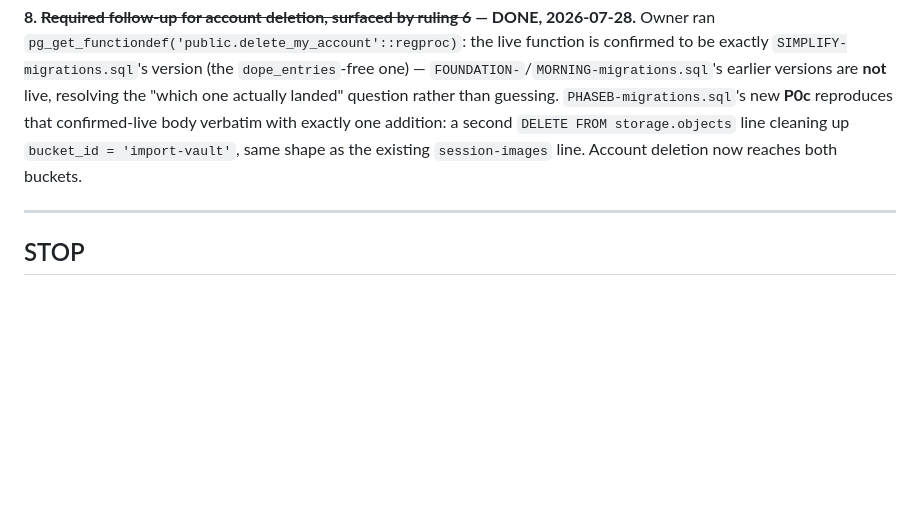
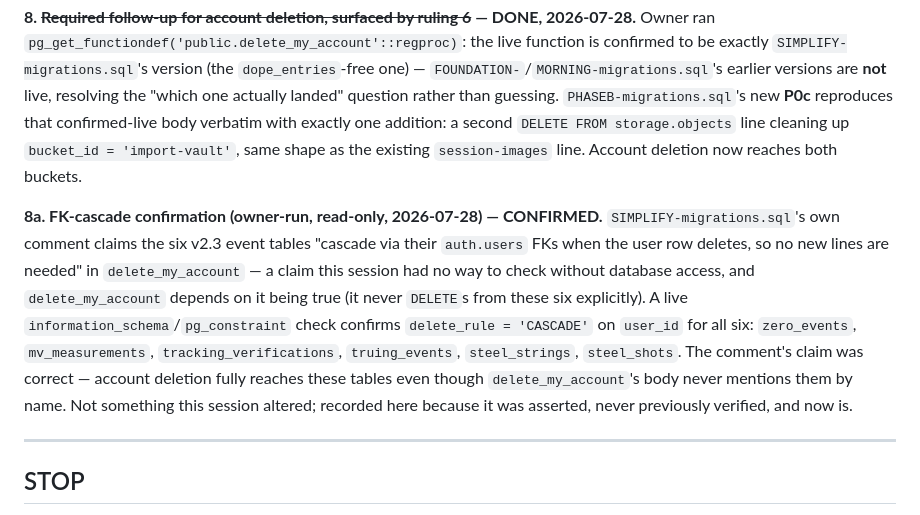
Before and after one commit to mgacfehr-sketch/ballistic-tracker, a Markdown page: PHASEB-REPORT.md, the part around the change. GitHub-like rendering; blank space fills up the shorter version.

Commit message:
Record FK-cascade confirmation: all 6 event tables CASCADE on user_id
Owner-run, read-only check confirms delete_rule = 'CASCADE' on
user_id for zero_events, mv_measurements, tracking_verifications,
truing_events, steel_strings, steel_shots. Validates SIMPLIFY-
migrations.sql's own comment claim that delete_my_account doesn't
need explicit DELETE lines for these six because they cascade via
their auth.users FKs — previously asserted in a comment, never
independently checked against the live catalog until now.

Co-Authored-By: Claude Sonnet 5 <noreply@anthropic.com>
Claude-Session: https://claude.ai/code/session_01BiVydr9riv917WD9wz92QR

```diff
--- a/PHASEB-REPORT.md
+++ b/PHASEB-REPORT.md
@@ -446,6 +446,21 @@ addition: a second `DELETE FROM storage.objects` line cleaning up
 `bucket_id = 'import-vault'`, same shape as the existing
 `session-images` line. Account deletion now reaches both buckets.
 
+**8a. FK-cascade confirmation (owner-run, read-only, 2026-07-28) —
+CONFIRMED.** `SIMPLIFY-migrations.sql`'s own comment claims the six
+v2.3 event tables "cascade via their `auth.users` FKs when the user
+row deletes, so no new lines are needed" in `delete_my_account` — a
+claim this session had no way to check without database access, and
+`delete_my_account` depends on it being true (it never `DELETE`s from
+these six explicitly). A live `information_schema`/`pg_constraint`
+check confirms `delete_rule = 'CASCADE'` on `user_id` for all six:
+`zero_events`, `mv_measurements`, `tracking_verifications`,
+`truing_events`, `steel_strings`, `steel_shots`. The comment's claim
+was correct — account deletion fully reaches these tables even though
+`delete_my_account`'s body never mentions them by name. Not something
+this session altered; recorded here because it was asserted, never
+previously verified, and now is.
+
 ---
 
 ## STOP
```
